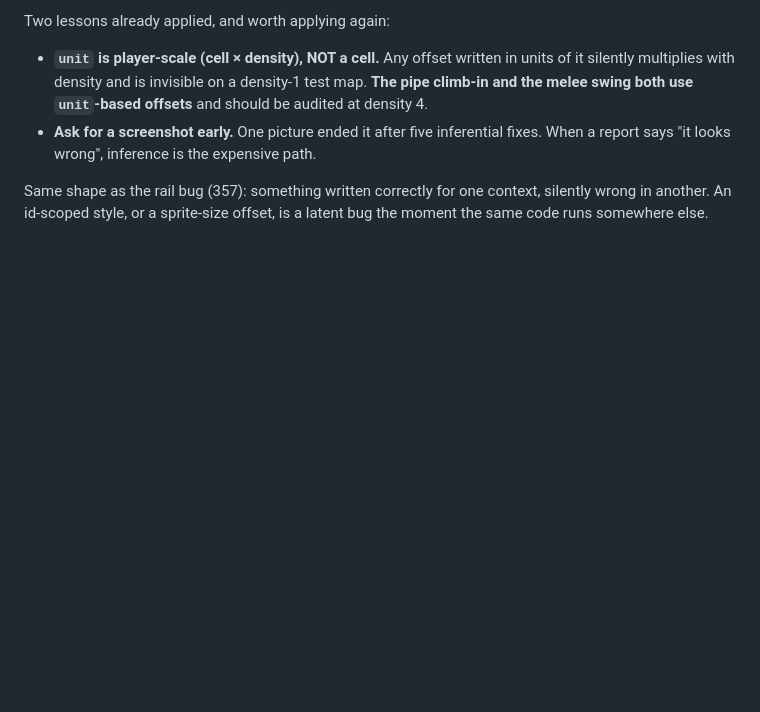
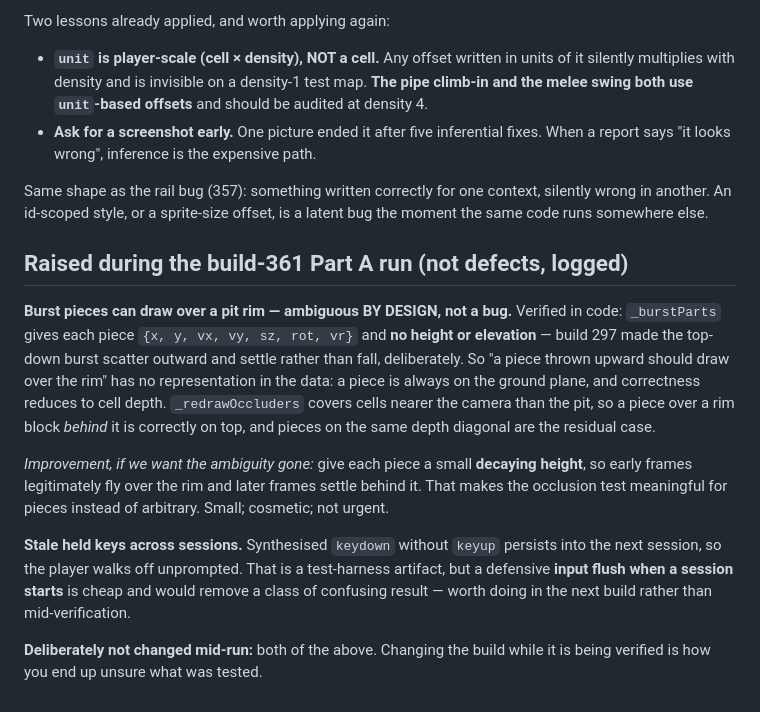
Before and after one commit to krtaylor-ui/steveo-platformer, a Markdown page: docs/open-items-after-348.md, the part around the change. GitHub-like rendering; blank space fills up the shorter version.

Commit message:
Docs: tester cadence + capture caveats; log A1.4 and stale-keys (no build change)
From the build-361 Part A run. The brief gains three things the tester learned the
hard way:

 - Capture loops are NOT free. toDataURL ~85ms/frame dragged the HUD to fps 26 and
   a 1277ms worst frame; raw canvases ~23ms/frame, still 93 -> 73. So no capture
   may run during A3.4/A7.1/A7.2 or Part B's baseline, because it manufactures the
   exact drop those items exist to measure.
 - Drive a whole timed sequence inside ONE tool call with top-level await. A
   reactive recorder cannot catch a sub-300ms animation across call boundaries.
 - Clear input.keys between sessions: a synthesised keydown without keyup persists
   and the player walks off unprompted next run.

A1.4 answered from the code and logged as NOT a defect. _burstParts gives each
piece x/y/vx/vy/sz/rot/vr and no height at all: build 297 made the top-down burst
scatter outward and settle rather than fall, deliberately. So the hypothesis "a
piece thrown upward should draw over the rim" has no representation in the data. A
piece is always on the ground plane, correctness reduces to cell depth, and
_redrawOccluders already covers cells nearer the camera than the pit. Logged the
change that would remove the ambiguity entirely (a small decaying height per
piece, so early frames fly over the rim and later ones settle behind it) rather
than acting on a maybe.

Also logged the stale-key input flush as a next-build item.

Neither is changed now, deliberately: altering the build mid-verification is how
you end up unsure what was tested.

Co-Authored-By: Claude Opus 5 (1M context) <noreply@anthropic.com>

```diff
--- a/docs/open-items-after-348.md
+++ b/docs/open-items-after-348.md
@@ -113,3 +113,25 @@ Two lessons already applied, and worth applying again:
 Same shape as the rail bug (357): something written correctly for one context, silently wrong
 in another. An id-scoped style, or a sprite-size offset, is a latent bug the moment the same
 code runs somewhere else.
+
+## Raised during the build-361 Part A run (not defects, logged)
+
+**Burst pieces can draw over a pit rim — ambiguous BY DESIGN, not a bug.** Verified in code:
+`_burstParts` gives each piece `{x, y, vx, vy, sz, rot, vr}` and **no height or elevation** —
+build 297 made the top-down burst scatter outward and settle rather than fall, deliberately. So
+"a piece thrown upward should draw over the rim" has no representation in the data: a piece is
+always on the ground plane, and correctness reduces to cell depth. `_redrawOccluders` covers
+cells nearer the camera than the pit, so a piece over a rim block *behind* it is correctly on
+top, and pieces on the same depth diagonal are the residual case.
+
+*Improvement, if we want the ambiguity gone:* give each piece a small **decaying height**, so
+early frames legitimately fly over the rim and later frames settle behind it. That makes the
+occlusion test meaningful for pieces instead of arbitrary. Small; cosmetic; not urgent.
+
+**Stale held keys across sessions.** Synthesised `keydown` without `keyup` persists into the
+next session, so the player walks off unprompted. That is a test-harness artifact, but a
+defensive **input flush when a session starts** is cheap and would remove a class of confusing
+result — worth doing in the next build rather than mid-verification.
+
+**Deliberately not changed mid-run:** both of the above. Changing the build while it is being
+verified is how you end up unsure what was tested.
```
Also changed, not shown: TESTER_BRIEF_SOAK.md (+14 -0 lines).
